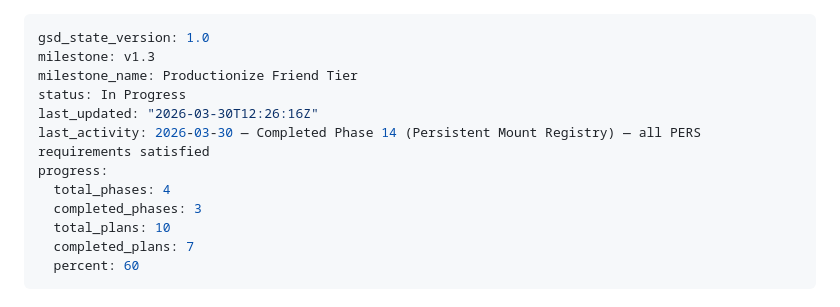
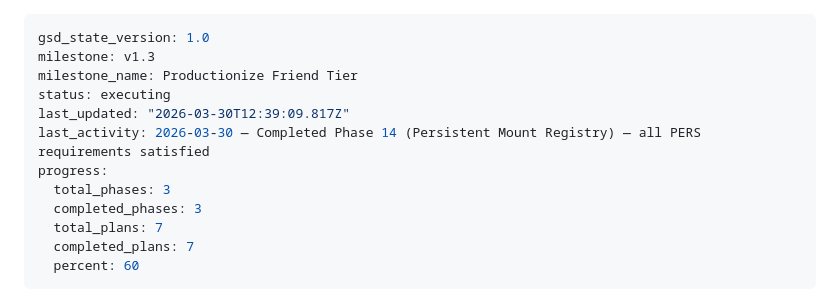
Before and after one commit to Mugyen/network-file-server, a Markdown page: .planning/STATE.md, the part around the change. GitHub-like rendering.

```diff
--- a/.planning/STATE.md
+++ b/.planning/STATE.md
@@ -2,13 +2,13 @@
 gsd_state_version: 1.0
 milestone: v1.3
 milestone_name: Productionize Friend Tier
-status: In Progress
-last_updated: "2026-03-30T12:26:16Z"
+status: executing
+last_updated: "2026-03-30T12:39:09.817Z"
 last_activity: 2026-03-30 — Completed Phase 14 (Persistent Mount Registry) — all PERS requirements satisfied
 progress:
-  total_phases: 4
+  total_phases: 3
   completed_phases: 3
-  total_plans: 10
+  total_plans: 7
   completed_plans: 7
   percent: 60
 ---
```
Also changed, not shown: .planning/ROADMAP.md (+2 -2 lines), 1 other file.
